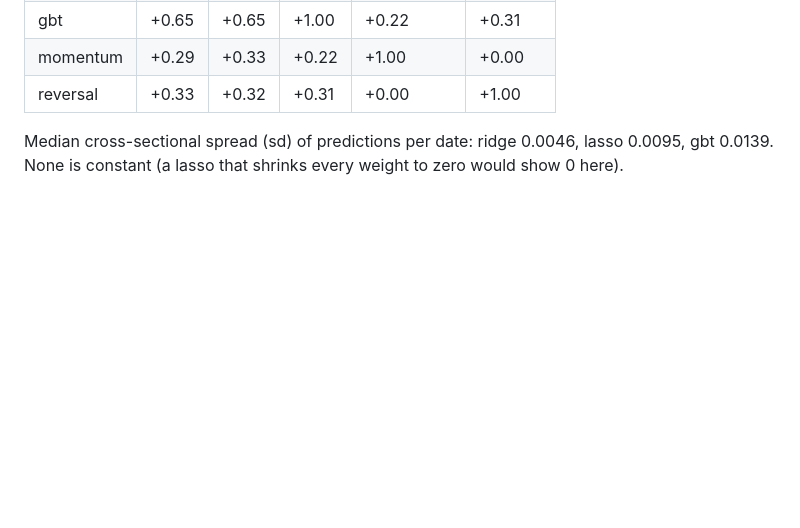
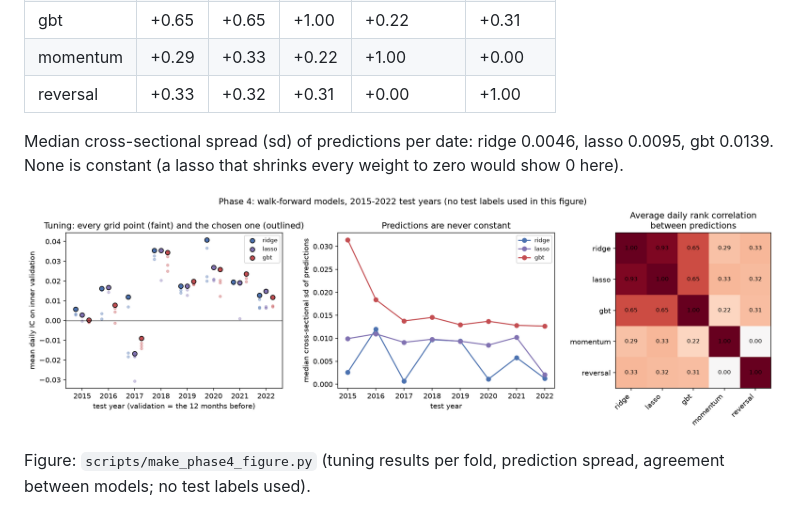
Before and after one commit to ahmer64-sketch/ml-alpha-sp500, a Markdown page: reports/phase4_models.md, the part around the change. Drawn GitHub-style; pictures changed too: figures/phase4_models.png (added); blank space fills up the shorter version.

```diff
--- a/reports/phase4_models.md
+++ b/reports/phase4_models.md
@@ -64,3 +64,7 @@ Average daily rank correlation between the models' predictions:
 | reversal | +0.33 | +0.32 | +0.31 | +0.00 | +1.00 |
 
 Median cross-sectional spread (sd) of predictions per date: ridge 0.0046, lasso 0.0095, gbt 0.0139. None is constant (a lasso that shrinks every weight to zero would show 0 here).
+
+![Phase 4 models](../figures/phase4_models.png)
+
+Figure: `scripts/make_phase4_figure.py` (tuning results per fold, prediction spread, agreement between models; no test labels used).
```
Also changed, not shown: DESIGN.md (+3 -0 lines), README.md (+4 -1 lines), reports/phase5_evaluation.md (added, +110 -0 lines), figures/phase5_ic_by_year.png (added), figures/phase5_portfolios.png (added), 6 other files.
